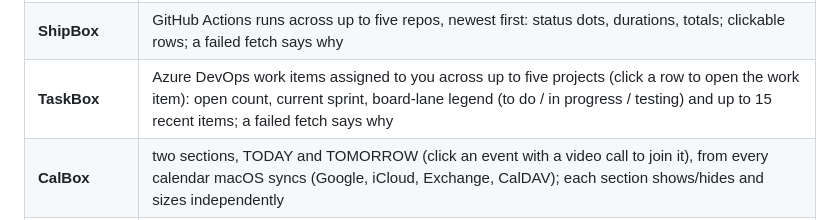
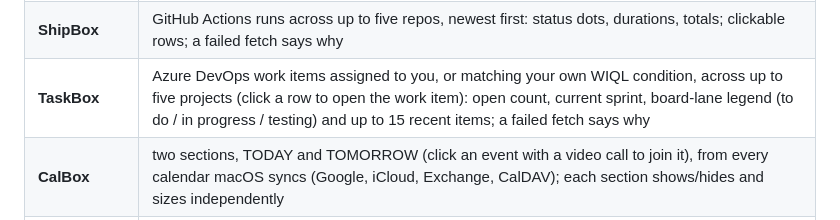
Before and after one commit to haqaliz/deck, a Markdown page: README.md, the part around the change. Rendered like a GitHub page.

Commit message:
docs(taskbox-custom-wiql): README widget table, drop custom WIQL from the multi-project follow-ups
Co-Authored-By: Claude Opus 5.5 (1M context) <noreply@anthropic.com>

```diff
--- a/README.md
+++ b/README.md
@@ -57,7 +57,7 @@ native colors, corners and materials, at three sizes each.
 | **WeatherBox** | weather for your location (conditions + 3-day forecast); a failed fetch says why |
 | **ClockBox** | world clocks for up to six cities (3 on medium, 6 on large): time, relative day, offset from your own zone |
 | **ShipBox** | GitHub Actions runs across up to five repos, newest first: status dots, durations, totals; clickable rows; a failed fetch says why |
-| **TaskBox** | Azure DevOps work items assigned to you across up to five projects (click a row to open the work item): open count, current sprint, board-lane legend (to do / in progress / testing) and up to 15 recent items; a failed fetch says why |
+| **TaskBox** | Azure DevOps work items assigned to you, or matching your own WIQL condition, across up to five projects (click a row to open the work item): open count, current sprint, board-lane legend (to do / in progress / testing) and up to 15 recent items; a failed fetch says why |
 | **CalBox** | two sections, TODAY and TOMORROW (click an event with a video call to join it), from every calendar macOS syncs (Google, iCloud, Exchange, CalDAV); each section shows/hides and sizes independently |
 | **PRBox** | your open pull requests and the ones awaiting your review, mixed from GitHub and Azure DevOps (up to five projects) in one queue: counts, provider-tagged rows, drafts marked, per-row review state (approved / changes requested), click a row to open the PR; a failed fetch names the provider |
 | **MarketBox** | live prices for your tickers — crypto (with 24h change), fiat like USD/CAD, gold per gram, and US stocks and indices (with day change), searchable live in the picker — all priced in the display currency you pick (USD, IRR or IRT/Toman, converted at the free-market rate) |
```
Also changed, not shown: ROADMAP.md (+1 -1 lines).
